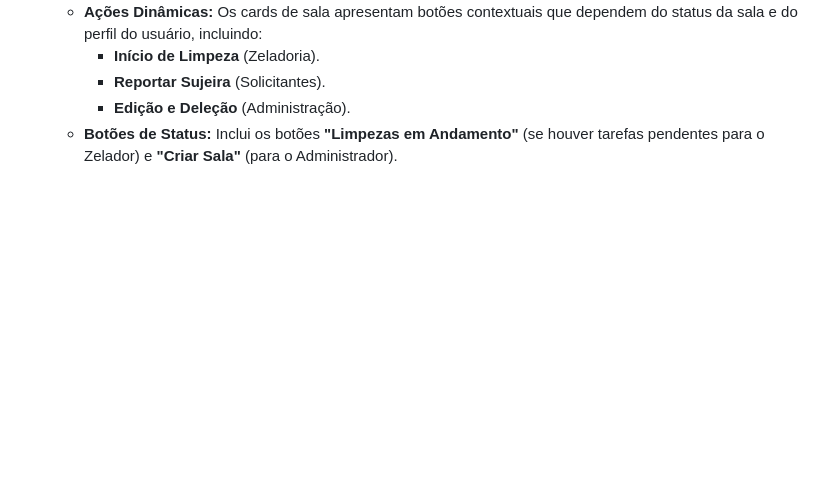
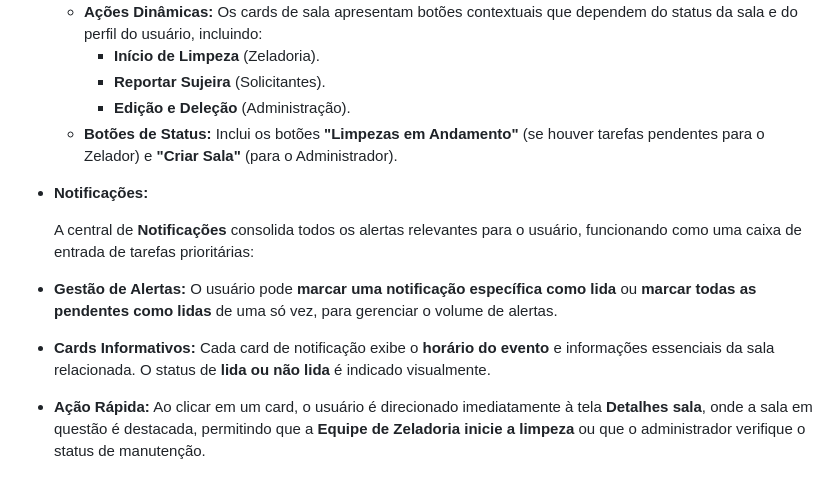
Before and after one commit to Emerson308/senacZeladoria, a Markdown page: README.md, the part around the change. Rendered like a GitHub page; blank space fills up the shorter version.

Commit message:
Add notifications section to README
Added a section on notifications detailing user management and quick actions.

```diff
--- a/README.md
+++ b/README.md
@@ -35,3 +35,11 @@ O sistema conecta diferentes perfis de usuário em um ciclo de manutenção cont
       * **Reportar Sujeira** (Solicitantes).
       * **Edição e Deleção** (Administração).
   * **Botões de Status:** Inclui os botões **"Limpezas em Andamento"** (se houver tarefas pendentes para o Zelador) e **"Criar Sala"** (para o Administrador).
+
+ * **Notificações:**
+
+   A central de **Notificações** consolida todos os alertas relevantes para o usuário, funcionando como uma caixa de entrada de tarefas prioritárias:
+
+  * **Gestão de Alertas:** O usuário pode **marcar uma notificação específica como lida** ou **marcar todas as pendentes como lidas** de uma só vez, para gerenciar o volume de alertas.
+  * **Cards Informativos:** Cada card de notificação exibe o **horário do evento** e informações essenciais da sala relacionada. O status de **lida ou não lida** é indicado visualmente.
+  * **Ação Rápida:** Ao clicar em um card, o usuário é direcionado imediatamente à tela **Detalhes sala**, onde a sala em questão é destacada, permitindo que a **Equipe de Zeladoria inicie a limpeza** ou que o administrador verifique o status de manutenção.
```
